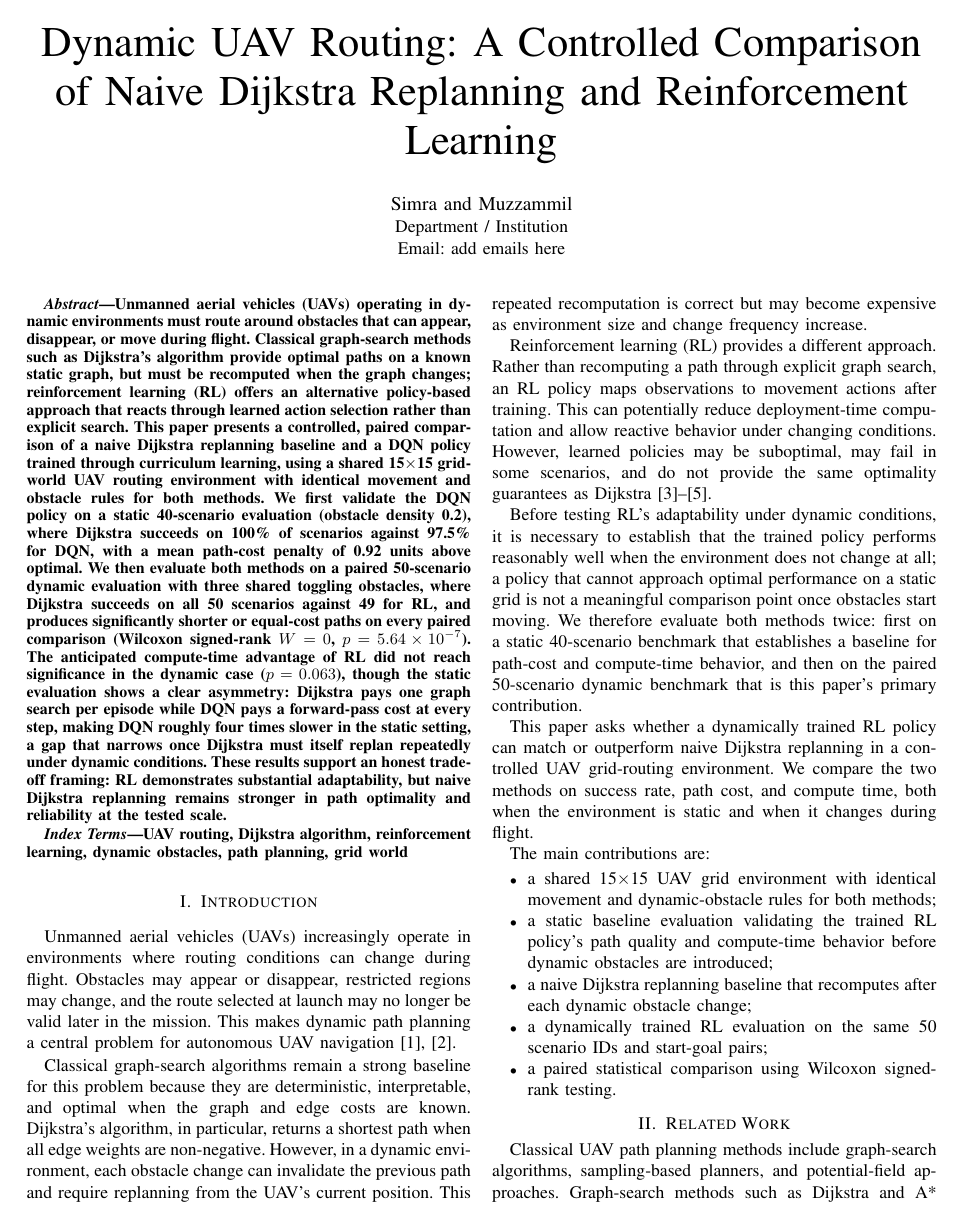
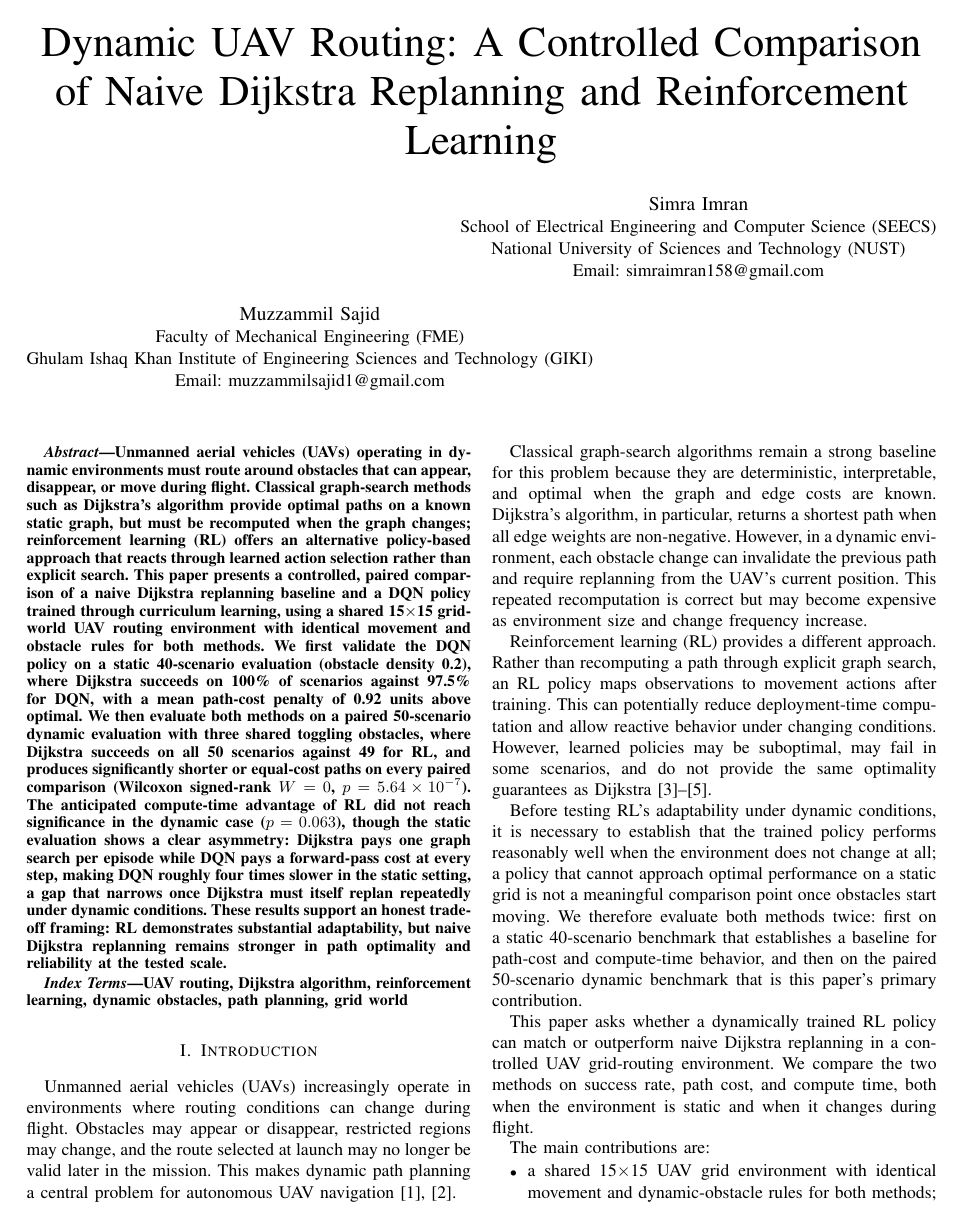
Before and after one commit to muzzammilsajid1/uav-dynamic-routing, a LaTeX paper (paper_latex/main.tex): page 1 of 5. Compiled offline with pdfLaTeX.

Commit message:
Add author details and fix table overflow in results.tex

```diff
--- a/paper_latex/main.tex
+++ b/paper_latex/main.tex
@@ -10,9 +10,15 @@
 \title{Dynamic UAV Routing: A Controlled Comparison of Naive Dijkstra Replanning and Reinforcement Learning}
 
 \author{
-\IEEEauthorblockN{Simra and Muzzammil}
-\IEEEauthorblockA{Department / Institution\\
-Email: add emails here}
+\IEEEauthorblockN{Simra Imran}
+\IEEEauthorblockA{School of Electrical Engineering and Computer Science (SEECS)\\
+National University of Sciences and Technology (NUST)\\
+Email: simraimran158@gmail.com}
+\and
+\IEEEauthorblockN{Muzzammil Sajid}
+\IEEEauthorblockA{Faculty of Mechanical Engineering (FME)\\
+Ghulam Ishaq Khan Institute of Engineering Sciences and Technology (GIKI)\\
+Email: muzzammilsajid1@gmail.com}
 }
 
 \begin{document}
```
Also changed, not shown: paper_latex/sections/results.tex (+1 -0 lines).
